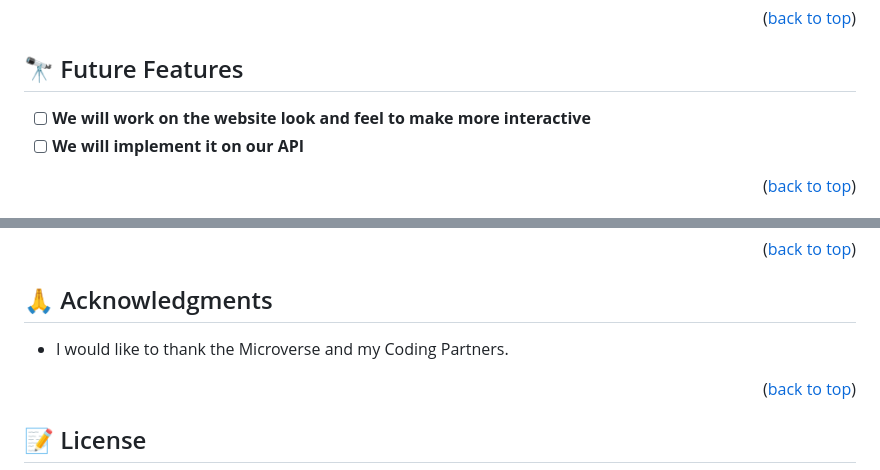
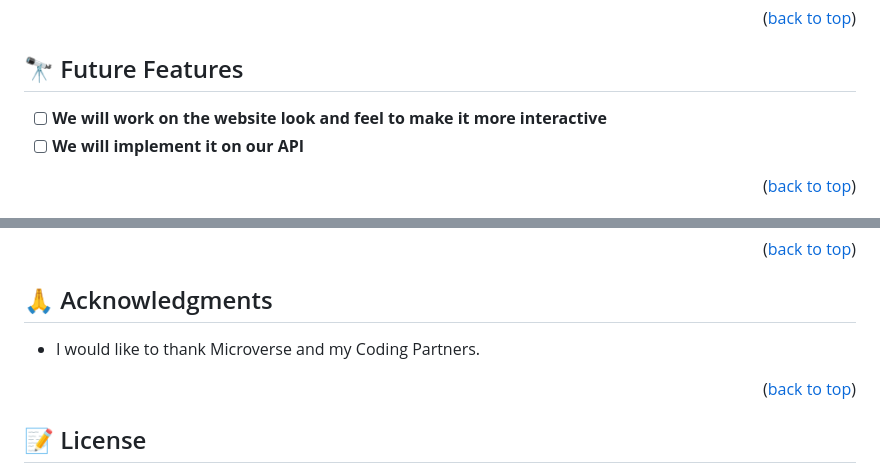
Before and after one commit to degisew/Leaderboard-API, a Markdown page: README.md, 2 parts joined by grey strips. Rendered like a GitHub page.

Commit message:
add descriptive readme file

```diff
--- a/README.md
+++ b/README.md
@@ -141,7 +141,7 @@ You can deploy this project using:
 
 ## 🔭 Future Features <a name="future-features"></a>
 
-- [ ] **We will work on the website look and feel to make more interactive**
+- [ ] **We will work on the website look and feel to make it more interactive**
 - [ ] **We will implement it on our API**
 
 <p align="right">(<a href="#readme-top">back to top</a>)</p>
@@ -168,7 +168,7 @@ If you like this project, Kindly give a ⭐ to the repo.
 
 ## 🙏 Acknowledgments <a name="acknowledgements"></a>
 
-- I would like to thank the Microverse and my Coding Partners.
+- I would like to thank Microverse and my Coding Partners.
 
 
 <p align="right">(<a href="#readme-top">back to top</a>)</p>
```
